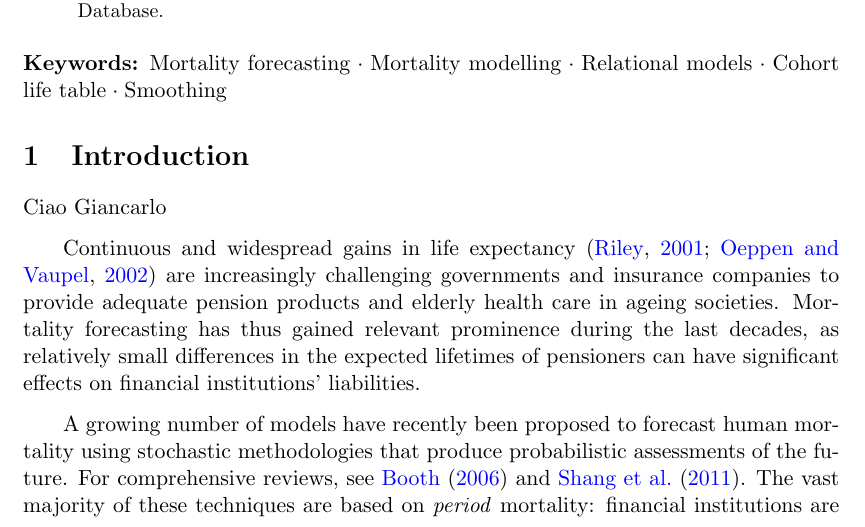
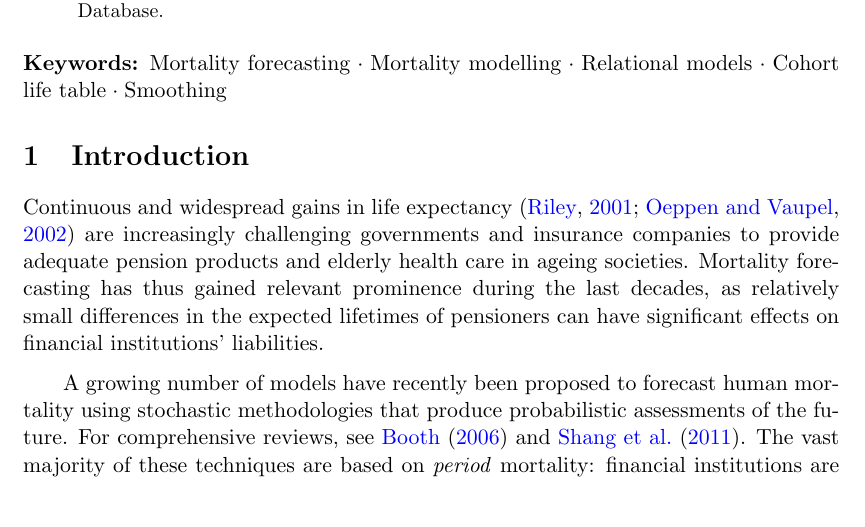
Before and after one commit to ubasellini/C-STAD, a LaTeX paper (Paper/C-STAD.tex): part of page 1 of 21, cut so that both start at the same text. Compiled offline with pdfLaTeX.

Commit message:
modifica

```diff
--- a/Paper/C-STAD.tex
+++ b/Paper/C-STAD.tex
@@ -53,8 +53,6 @@ Mortality forecasting has received increasing interest during recent decades due
 
 \section{Introduction}
 \label{Sec:Intro}
-Ciao Giancarlo
-
 Continuous and widespread gains in life expectancy \citep{riley2001rising,oeppen2002broken} are increasingly challenging governments and insurance companies to provide adequate pension products and elderly health care in ageing societies. Mortality forecasting has thus gained relevant prominence during the last decades, as relatively small differences in the expected lifetimes of pensioners can have significant effects on financial institutions' liabilities.
 
 A growing number of models have recently been proposed to forecast human mortality using stochastic methodologies that produce probabilistic assessments of the future. For comprehensive reviews, see \cite{booth2006demographic} and \cite{shang2011point}. The vast majority of these techniques are based on \textit{period} mortality: financial institutions are typically interested in the mortality developments of groups of individuals that comprise different birth cohorts. In addition, cohort data can be outdated, unavailable or incomplete, hence period life tables have been developed to analyse a hypothetical cohort if its age-specific death rates pertained throughout its life \citep{preston2001demogr}.
```
